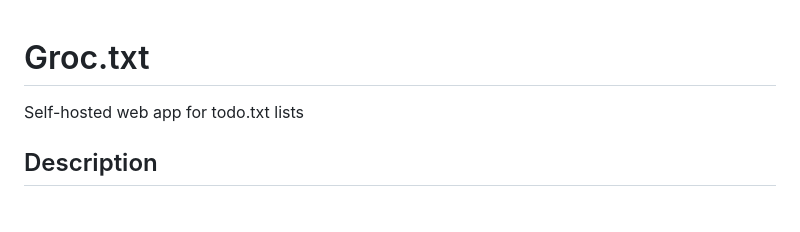
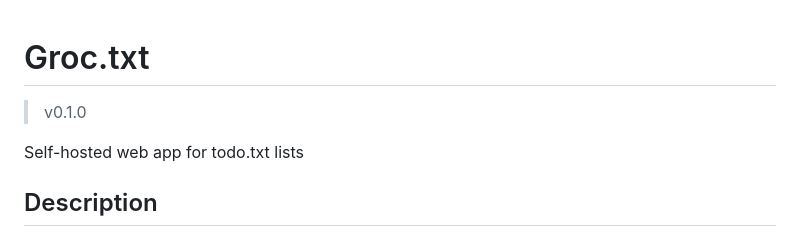
Before and after one commit to aleyoscar/godotxt, a Markdown page: README.md, the part around the change. Drawn GitHub-style; blank space fills up the shorter version.

```diff
--- a/README.md
+++ b/README.md
@@ -1,4 +1,6 @@
 # Groc.txt
+
+> v0.1.0
 
 Self-hosted web app for todo.txt lists
 
```
Also changed, not shown: .chglog/current-tag.md (+64 -0 lines).
